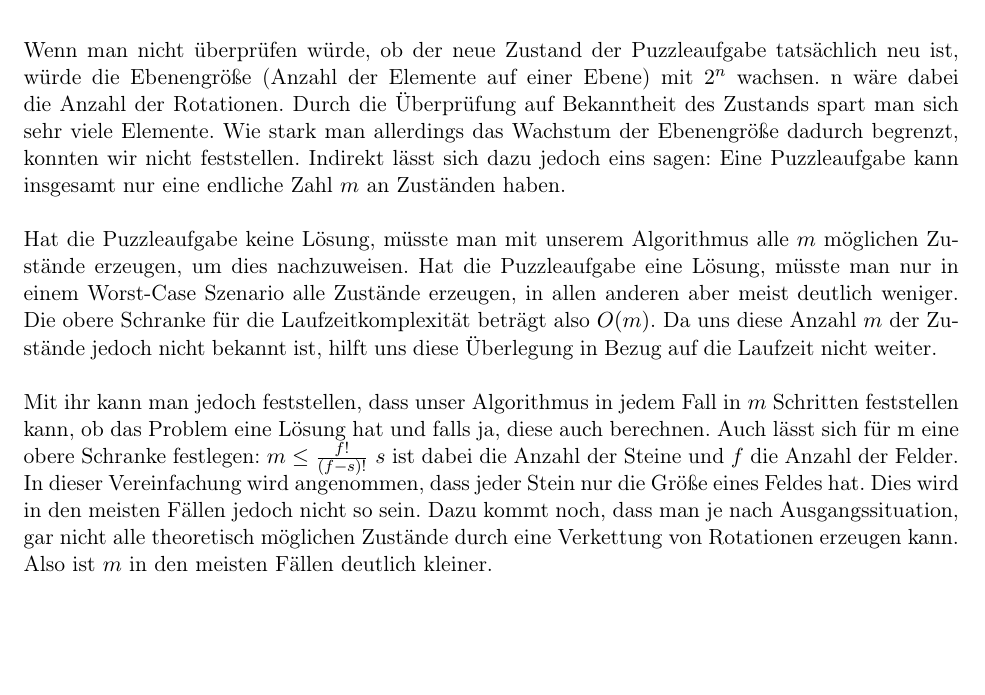
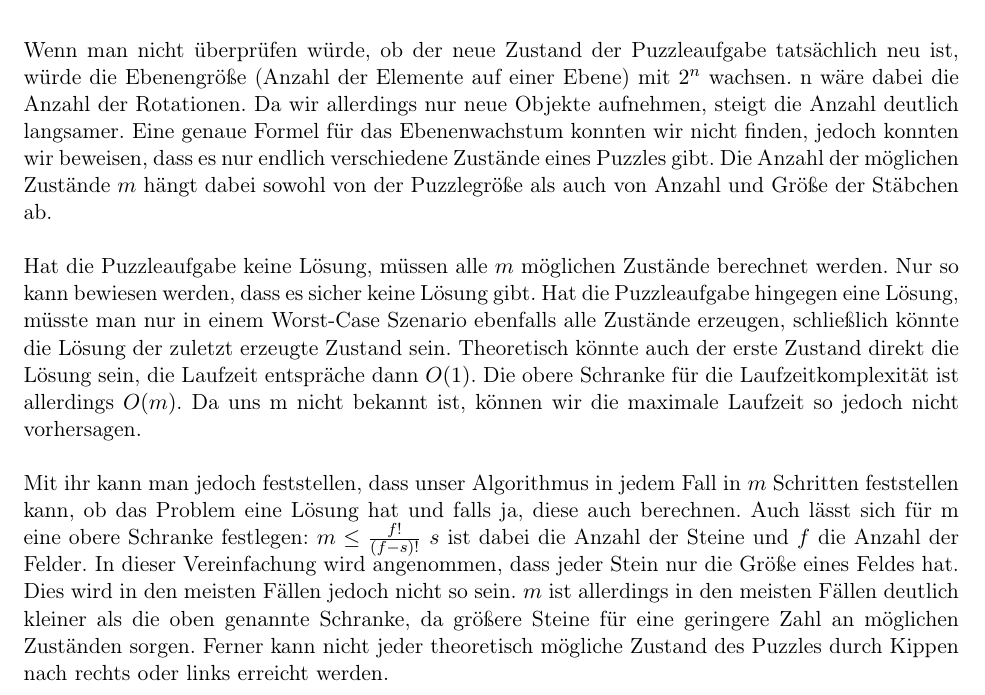
Before and after one commit to laurenzfg/bwinf35-rotation-doku, a LaTeX document (skript.tex, which reads loesungsidee.tex): part of page 2 of 9, cut so that both start at the same text, the shorter picture padded with empty space. Compiled offline with pdfLaTeX; an older LaTeX class or package is replaced by its successor.

Commit message:
Deskriptivere Laufzeitkomplexität
Deskriptiver, aber m.E. verständlicher

```diff
--- a/loesungsidee.tex
+++ b/loesungsidee.tex
@@ -12,18 +12,14 @@
 
 \subsection{Laufzeit}
 	Wenn man nicht überprüfen würde, ob der neue Zustand der Puzzleaufgabe tatsächlich neu ist, würde die Ebenengröße (Anzahl der Elemente auf einer Ebene) mit \(2^n\) wachsen.
-	n wäre dabei die Anzahl der Rotationen. Durch die Überprüfung auf Bekanntheit des Zustands spart man sich sehr viele Elemente.
-	Wie stark man allerdings das Wachstum der Ebenengröße dadurch begrenzt, konnten wir nicht feststellen. Indirekt lässt sich dazu jedoch eins sagen:
-	Eine Puzzleaufgabe kann insgesamt nur eine endliche Zahl \(m\) an Zuständen haben.
+	n wäre dabei die Anzahl der Rotationen. Da wir allerdings nur neue Objekte aufnehmen, steigt die Anzahl deutlich langsamer.
+	Eine genaue Formel für das Ebenenwachstum konnten wir nicht finden, jedoch konnten wir beweisen, dass es nur endlich verschiedene Zustände eines Puzzles gibt. Die Anzahl der möglichen Zustände \(m\) hängt dabei sowohl von der Puzzlegröße als auch von Anzahl und Größe der Stäbchen ab.
 
-	Hat die Puzzleaufgabe keine Lösung, müsste man mit unserem Algorithmus alle \(m\) möglichen Zustände erzeugen, um dies nachzuweisen.
-	Hat die Puzzleaufgabe eine Lösung, müsste man nur in einem Worst-Case Szenario alle  Zustände erzeugen, in allen anderen aber meist deutlich weniger.
-	Die obere Schranke für die Laufzeitkomplexität beträgt also \(O(m)\). Da uns diese Anzahl \(m\) der Zustände jedoch nicht bekannt ist,
-	hilft uns diese Überlegung in Bezug auf die Laufzeit nicht weiter.
+	Hat die Puzzleaufgabe keine Lösung, müssen alle \(m\) möglichen Zustände berechnet werden. Nur so kann bewiesen werden, dass es sicher keine Lösung gibt.
+	Hat die Puzzleaufgabe hingegen eine Lösung, müsste man nur in einem Worst-Case Szenario ebenfalls alle Zustände erzeugen, schließlich könnte die Lösung der zuletzt erzeugte Zustand sein. Theoretisch könnte auch der erste Zustand direkt die Lösung sein, die Laufzeit entspräche dann \(O(1)\).
+	Die obere Schranke für die Laufzeitkomplexität ist allerdings \(O(m)\). Da uns m nicht bekannt ist, können wir die maximale Laufzeit so jedoch nicht vorhersagen.
 
 	Mit ihr kann man jedoch feststellen, dass unser Algorithmus in jedem Fall in \(m\) Schritten feststellen kann, ob das Problem eine Lösung hat und falls ja, diese auch berechnen.
 	Auch lässt sich für m eine obere Schranke festlegen: \(m \le \frac{f!}{(f-s)!}\) \(s\) ist dabei die Anzahl der Steine und \(f\) die Anzahl der Felder.
 	In dieser Vereinfachung wird angenommen, dass jeder Stein nur die Größe eines Feldes hat. Dies wird in den meisten Fällen jedoch nicht so sein.
-	Dazu kommt noch, dass man je nach Ausgangssituation,
-	gar nicht alle theoretisch möglichen Zustände durch eine Verkettung von Rotationen erzeugen kann.
-	Also ist \(m\) in den meisten Fällen deutlich kleiner.
+	\(m\) ist allerdings in den meisten Fällen deutlich kleiner als die oben genannte Schranke, da größere Steine für eine geringere Zahl an möglichen Zuständen sorgen. Ferner kann nicht jeder theoretisch mögliche Zustand des Puzzles durch Kippen nach rechts oder links erreicht werden.
```
